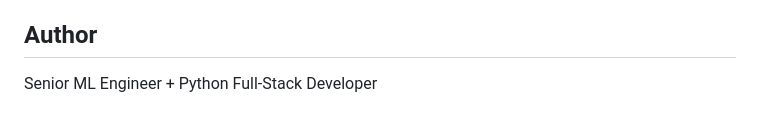
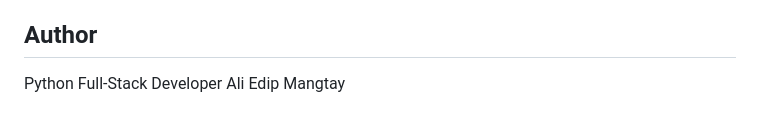
Before and after one commit to EdipMangtay/MlFinalProject, a Markdown page: email_spam_detector/README.md, the part around the change. GitHub-like rendering.

```diff
--- a/email_spam_detector/README.md
+++ b/email_spam_detector/README.md
@@ -309,4 +309,4 @@ This project is for educational purposes.
 
 ## Author
 
-Senior ML Engineer + Python Full-Stack Developer
+Python Full-Stack Developer Ali Edip Mangtay
```
